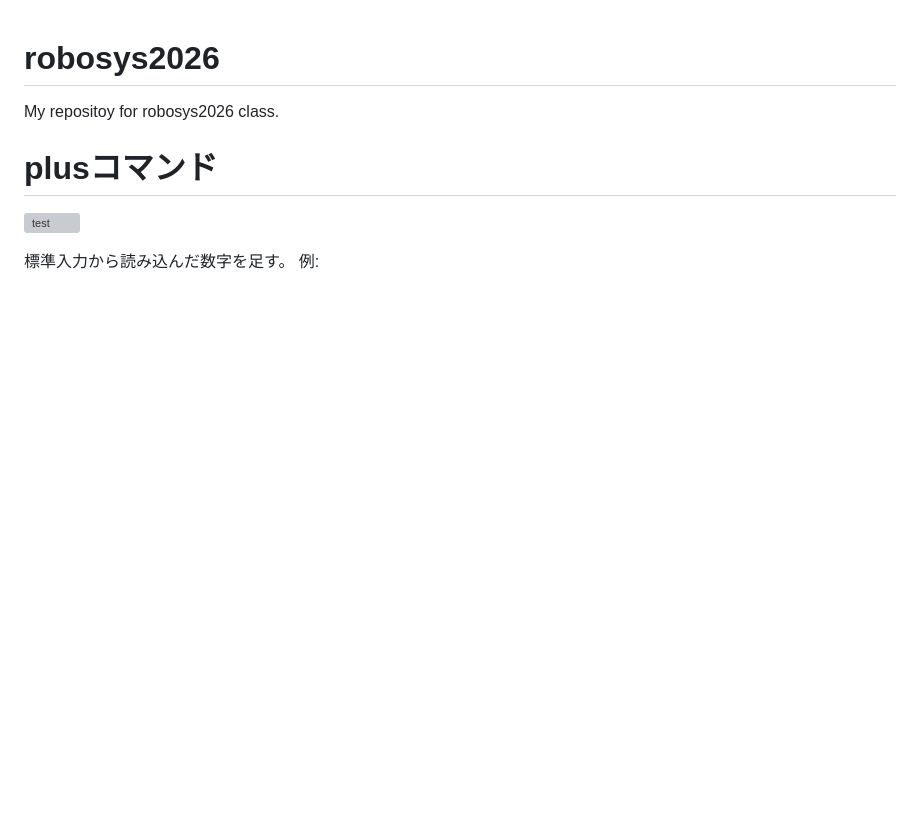
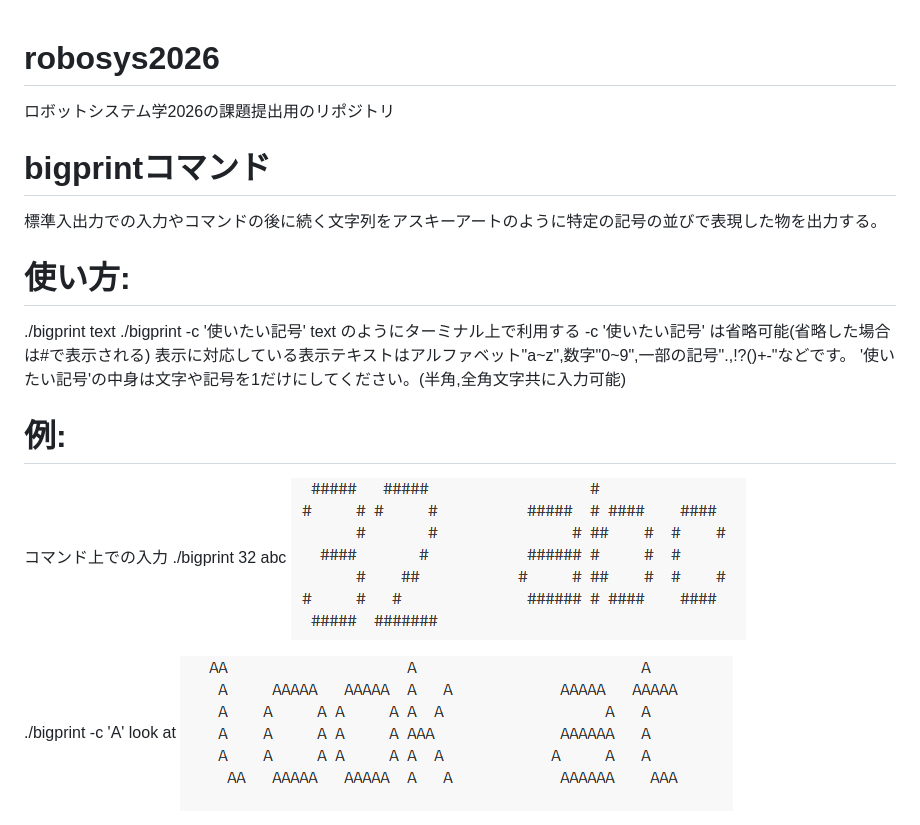
Before and after one commit to keiji-sunnyrain/robosys2026, a Markdown page: README.md, the part around one of its changes. Drawn GitHub-style; pictures changed too: reedme_images/image1.png (added), reedme_images/image2.png (added); blank space fills up the shorter version; grey boxes are pictures that could not be loaded.

Commit message:
reedme追加

```diff
--- a/README.md
+++ b/README.md
@@ -1,8 +1,22 @@
 # robosys2026
-My repositoy for robosys2026 class.
+ロボットシステム学2026の課題提出用のリポジトリ
 
-# plusコマンド
-![test](https://github.com/<keiji-sunnyrain>/robosys2026/actions/workflows/test.yml/badge.svg)
+# bigprintコマンド
+標準入出力での入力やコマンドの後に続く文字列をアスキーアートのように特定の記号の並びで表現した物を出力する。
 
-標準入力から読み込んだ数字を足す。
-例:
+# 使い方:
+./bigprint text
+./bigprint -c '使いたい記号' text
+のようにターミナル上で利用する
+-c '使いたい記号' は省略可能(省略した場合は#で表示される)
+表示に対応している表示テキストはアルファベット"a~z",数字"0~9",一部の記号".,!?()+-"などです。
+'使いたい記号'の中身は文字や記号を1だけにしてください。(半角,全角文字共に入力可能)
+
+# 例:
+コマンド上での入力
+./bigprint 32 abc
+![画像1](reedme_images/image1.png)
+
+./bigprint -c 'A' look at
+![画像2](reedme_images/image2.png)
+
```
Also changed, not shown: other parts of README.md (+12 -0 lines), reedme_images/image3.png (added), reedme_images/image4.png (added), 3 other files.
